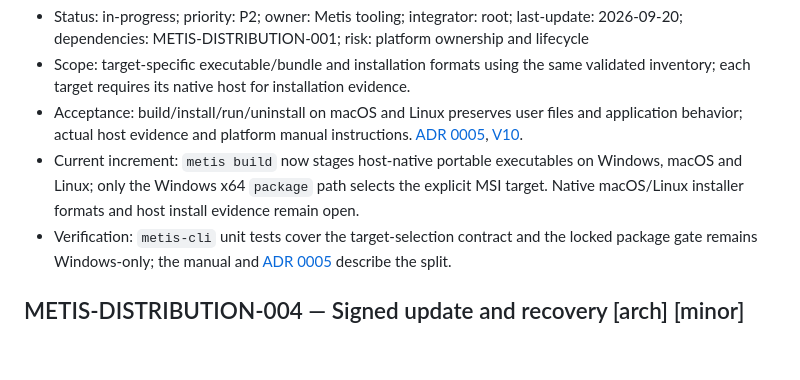
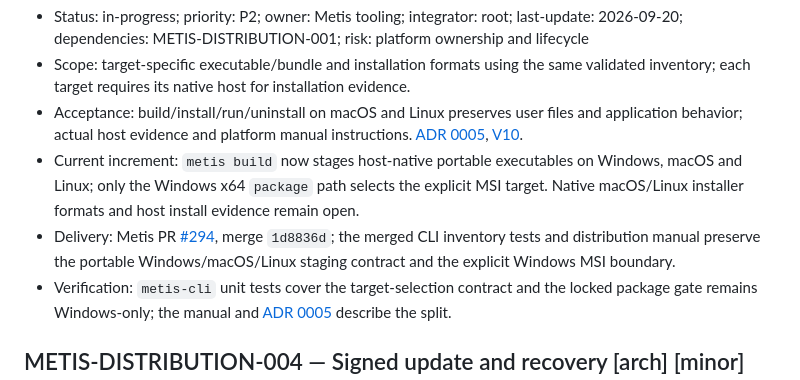
Before and after one commit to ryancinsight/metis, a Markdown page: backlog.md, the part around the change. Rendered like a GitHub page; blank space fills up the shorter version.

Commit message:
docs(distribution): Reconcile portable delivery
Record the merged portable bundle delivery while retaining the unresolved macOS and Linux installer evidence.

Item: METIS-DISTRIBUTION-003

Refs: backlog.md#METIS-DISTRIBUTION-003

```diff
--- a/backlog.md
+++ b/backlog.md
@@ -640,6 +640,7 @@ an owner. “Unsupported” cannot replace delivery of a required mobile/native
 - Scope: target-specific executable/bundle and installation formats using the same validated inventory; each target requires its native host for installation evidence.
 - Acceptance: build/install/run/uninstall on macOS and Linux preserves user files and application behavior; actual host evidence and platform manual instructions. [ADR 0005](docs/adr/0005-application-distribution.md), [V10](docs/VERIFICATION.md#V10).
 - Current increment: `metis build` now stages host-native portable executables on Windows, macOS and Linux; only the Windows x64 `package` path selects the explicit MSI target. Native macOS/Linux installer formats and host install evidence remain open.
+- Delivery: Metis PR [#294](https://github.com/ryancinsight/metis/pull/294), merge `1d8836d`; the merged CLI inventory tests and distribution manual preserve the portable Windows/macOS/Linux staging contract and the explicit Windows MSI boundary.
 - Verification: `metis-cli` unit tests cover the target-selection contract and the locked package gate remains Windows-only; the manual and [ADR 0005](docs/adr/0005-application-distribution.md) describe the split.
 
 <a id="METIS-DISTRIBUTION-004"></a>
```
